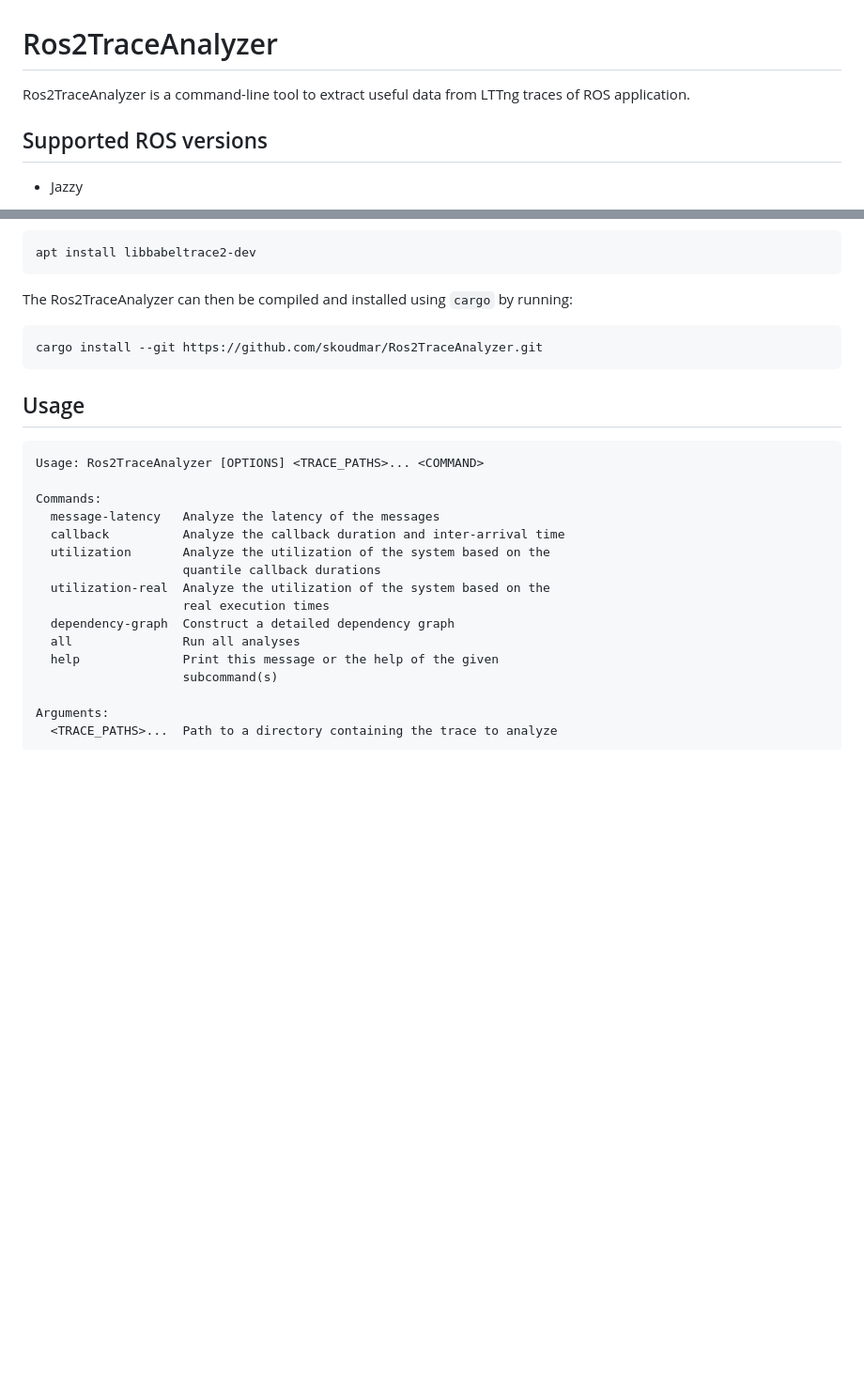
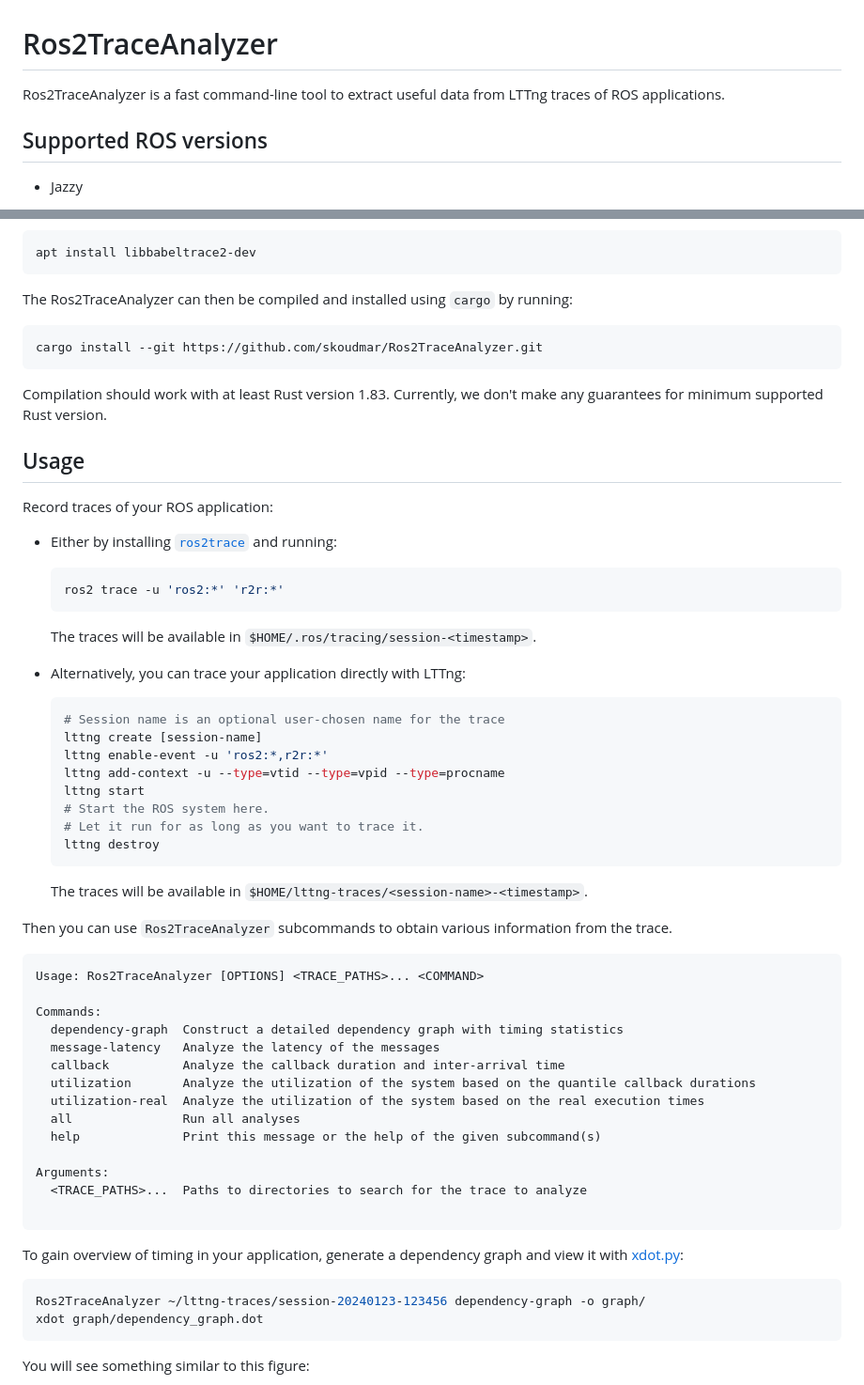
Before and after one commit to skoudmar/Ros2TraceAnalyzer, a Markdown page: README.md, 2 parts joined by grey strips. Shown at 94% size. GitHub-like rendering; blank space fills up the shorter version.

Commit message:
README: Add figure

````diff
--- a/README.md
+++ b/README.md
@@ -1,6 +1,6 @@
 # Ros2TraceAnalyzer
 
-Ros2TraceAnalyzer is a command-line tool to extract useful data from LTTng traces of ROS application.
+Ros2TraceAnalyzer is a fast command-line tool to extract useful data from LTTng traces of ROS applications.
 
 ## Supported ROS versions
 
@@ -20,22 +20,65 @@ The Ros2TraceAnalyzer can then be compiled and installed using `cargo` by runnin
 cargo install --git https://github.com/skoudmar/Ros2TraceAnalyzer.git
 ```
 
+Compilation should work with at least Rust version 1.83. Currently, we
+don't make any guarantees for minimum supported Rust version.
+
 ## Usage
+
+Record traces of your ROS application:
+
+- Either by installing [`ros2trace`][] and running:
+
+  ```sh
+  ros2 trace -u 'ros2:*' 'r2r:*'
+  ```
+
+  The traces will be available in `$HOME/.ros/tracing/session-<timestamp>`.
+
+- Alternatively, you can trace your application directly with LTTng:
+
+  ```sh
+  # Session name is an optional user-chosen name for the trace
+  lttng create [session-name]
+  lttng enable-event -u 'ros2:*,r2r:*'
+  lttng add-context -u --type=vtid --type=vpid --type=procname
+  lttng start
+  # Start the ROS system here.
+  # Let it run for as long as you want to trace it.
+  lttng destroy
+  ```
+
+  The traces will be available in `$HOME/lttng-traces/<session-name>-<timestamp>`.
+
+Then you can use `Ros2TraceAnalyzer` subcommands to obtain various
+information from the trace.
+
+<!-- `$ cargo run -- -h | sed '/Options:/,$ d'` -->
 
 ```
 Usage: Ros2TraceAnalyzer [OPTIONS] <TRACE_PATHS>... <COMMAND>
 
 Commands:
+  dependency-graph  Construct a detailed dependency graph with timing statistics
   message-latency   Analyze the latency of the messages
   callback          Analyze the callback duration and inter-arrival time
-  utilization       Analyze the utilization of the system based on the
-                    quantile callback durations
-  utilization-real  Analyze the utilization of the system based on the
-                    real execution times
-  dependency-graph  Construct a detailed dependency graph
+  utilization       Analyze the utilization of the system based on the quantile callback durations
+  utilization-real  Analyze the utilization of the system based on the real execution times
   all               Run all analyses
-  help              Print this message or the help of the given
-                    subcommand(s)
+  help              Print this message or the help of the given subcommand(s)
 
 Arguments:
-  <TRACE_PATHS>...  Path to a directory containing the trace to analyze
+  <TRACE_PATHS>...  Paths to directories to search for the trace to analyze
+
+```
+
+To gain overview of timing in your application, generate a dependency
+graph and view it with [xdot.py][]:
+
+```sh
+Ros2TraceAnalyzer ~/lttng-traces/session-20240123-123456 dependency-graph -o graph/
+xdot graph/dependency_graph.dot
+```
+
+You will see something similar to this figure:
+
````
Also changed, not shown: other parts of README.md (+17 -8 lines), doc/alks-dep-graph.png (added).
